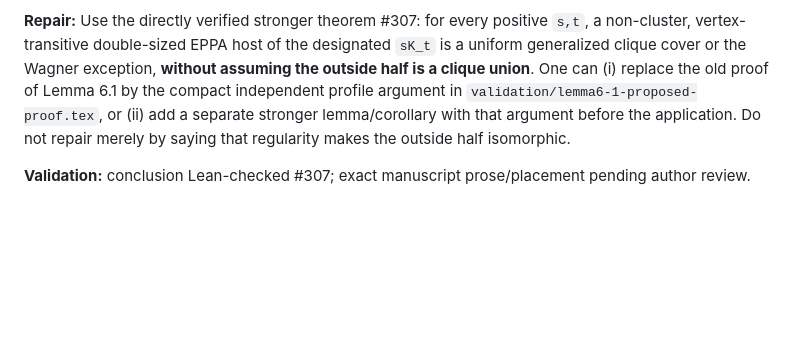
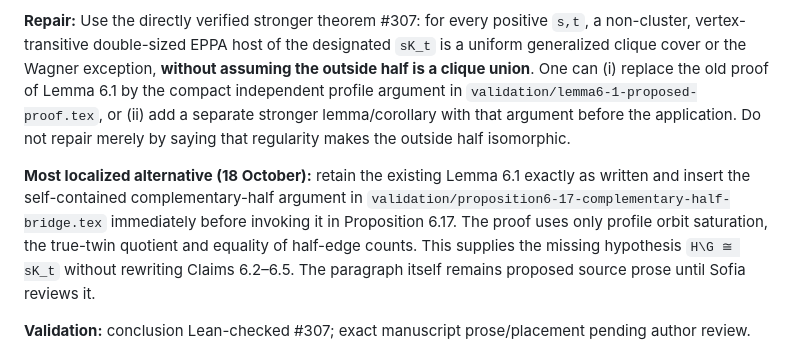
Before and after one commit to janhubicka/EPPA-III, a Markdown page: validation/section6-sophia-review-2026-10-17.md, the part around the change. Rendered like a GitHub page; blank space fills up the shorter version.

Commit message:
Record minimal complementary-half insertion alternative for Sofia review

```diff
--- a/validation/section6-sophia-review-2026-10-17.md
+++ b/validation/section6-sophia-review-2026-10-17.md
@@ -25,6 +25,8 @@ The C5 and rook theorems quantify over genuine EPPA embeddings and genuine invar
 The printed Lemma 6.1 assumes that the graph induced by `H\G` is another `sK_t`, but Proposition 6.17 uses its conclusion without deriving that hypothesis. Edge-count equality only gives the *number* of edges in the two halves, not the graph isomorphism.
 
 **Repair:** Use the directly verified stronger theorem #307: for every positive `s,t`, a non-cluster, vertex-transitive double-sized EPPA host of the designated `sK_t` is a uniform generalized clique cover or the Wagner exception, **without assuming the outside half is a clique union**. One can (i) replace the old proof of Lemma 6.1 by the compact independent profile argument in `validation/lemma6-1-proposed-proof.tex`, or (ii) add a separate stronger lemma/corollary with that argument before the application. Do not repair merely by saying that regularity makes the outside half isomorphic.
+
+**Most localized alternative (18 October):** retain the existing Lemma 6.1 exactly as written and insert the self-contained complementary-half argument in `validation/proposition6-17-complementary-half-bridge.tex` immediately before invoking it in Proposition 6.17. The proof uses only profile orbit saturation, the true-twin quotient and equality of half-edge counts. This supplies the missing hypothesis `H\G ≅ sK_t` without rewriting Claims 6.2–6.5. The paragraph itself remains proposed source prose until Sofia reviews it.
 
 **Validation:** conclusion Lean-checked #307; exact manuscript prose/placement pending author review.
 
```
